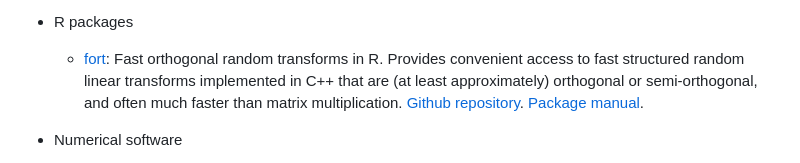
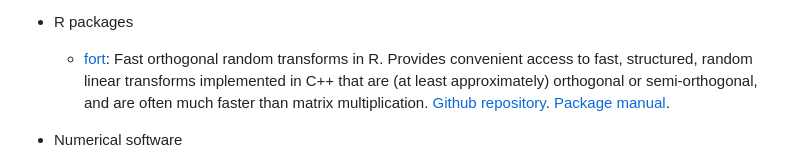
Before and after one commit to tomessilva/tomessilva.github.io, a Markdown page: README.md, the part around the change printed below. GitHub-like rendering.

```diff
--- a/README.md
+++ b/README.md
@@ -3,7 +4,7 @@
 
 * R packages
 
-  * [fort](https://tomessilva.github.io/fort): Fast orthogonal random transforms in R. Provides convenient access to fast structured random linear transforms implemented in C++ that are (at least approximately) orthogonal or semi-orthogonal, and often much faster than matrix multiplication. [Github repository](https://github.com/tomessilva/fort). [Package manual](https://tomessilva.github.io/manuals/fort_0.0.1.pdf).
+  * [fort](https://tomessilva.github.io/fort): Fast orthogonal random transforms in R. Provides convenient access to fast, structured, random linear transforms implemented in C++ that are (at least approximately) orthogonal or semi-orthogonal, and are often much faster than matrix multiplication. [Github repository](https://github.com/tomessilva/fort). [Package manual](https://tomessilva.github.io/manuals/fort_0.0.1.pdf).
 
 
 * Numerical software
```
Also changed, not shown: other parts of README.md (+2 -1 lines).
